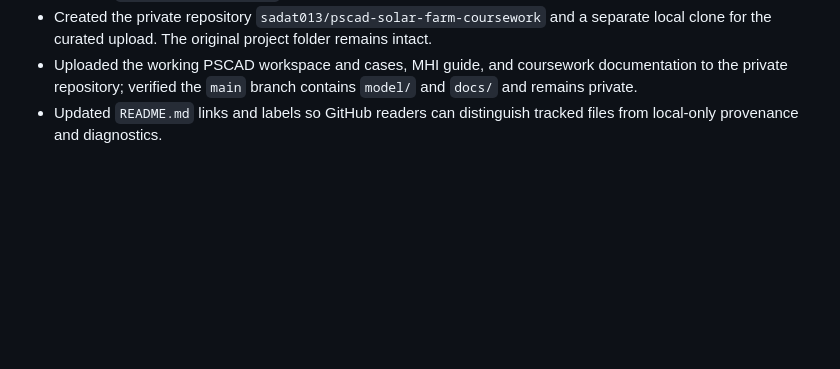
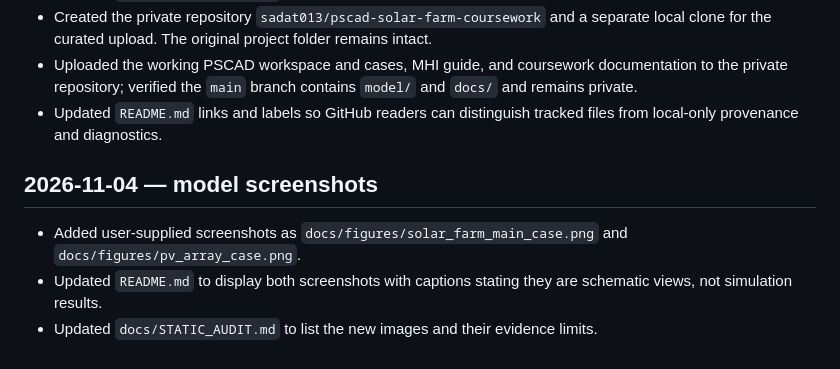
Before and after one commit to sadat013/pscad-solar-farm-coursework, a Markdown page: CHANGELOG.md, the part around the change. Rendered like a GitHub page; blank space fills up the shorter version.

```diff
--- a/CHANGELOG.md
+++ b/CHANGELOG.md
@@ -17,3 +17,9 @@
 - Created the private repository `sadat013/pscad-solar-farm-coursework` and a separate local clone for the curated upload. The original project folder remains intact.
 - Uploaded the working PSCAD workspace and cases, MHI guide, and coursework documentation to the private repository; verified the `main` branch contains `model/` and `docs/` and remains private.
 - Updated `README.md` links and labels so GitHub readers can distinguish tracked files from local-only provenance and diagnostics.
+
+## 2026-11-04 — model screenshots
+
+- Added user-supplied screenshots as `docs/figures/solar_farm_main_case.png` and `docs/figures/pv_array_case.png`.
+- Updated `README.md` to display both screenshots with captions stating they are schematic views, not simulation results.
+- Updated `docs/STATIC_AUDIT.md` to list the new images and their evidence limits.
```
Also changed, not shown: README.md (+13 -0 lines), docs/STATIC_AUDIT.md (+3 -0 lines), docs/figures/pv_array_case.png (added), docs/figures/solar_farm_main_case.png (added).
